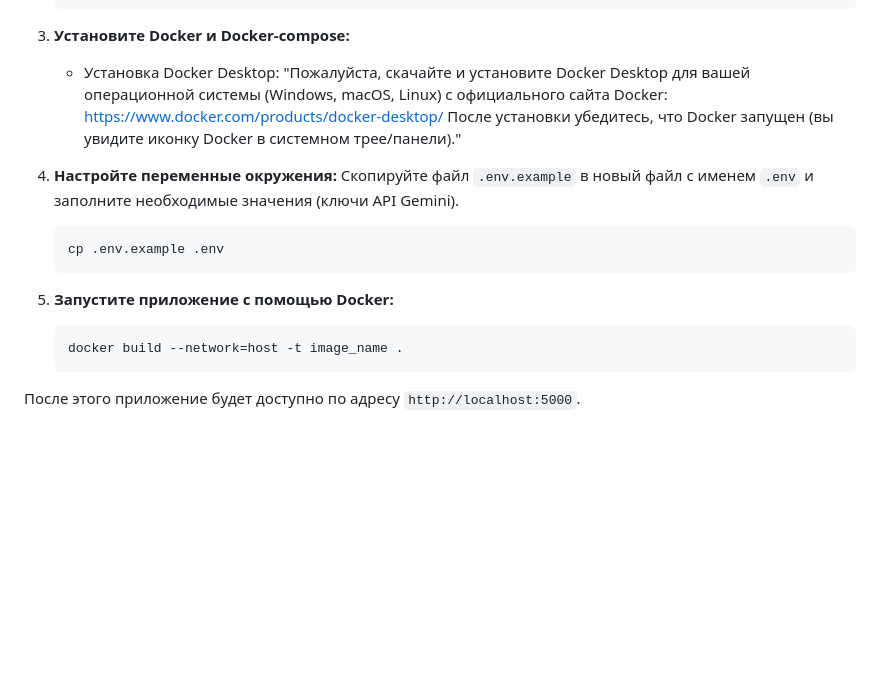
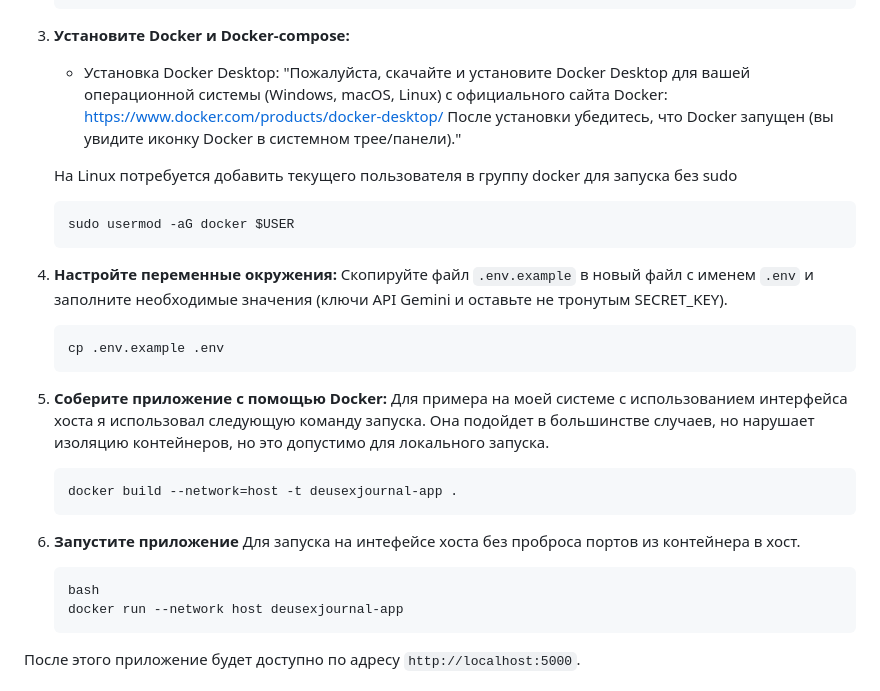
Before and after one commit to ta0ma0/DeusExJournal, a Markdown page: README.md, the part around the change. GitHub-like rendering; blank space fills up the shorter version.

````diff
--- a/README.md
+++ b/README.md
@@ -48,17 +48,29 @@
     "Пожалуйста, скачайте и установите Docker Desktop для вашей операционной системы (Windows, macOS, Linux) с официального сайта Docker: https://www.docker.com/products/docker-desktop/
     После установки убедитесь, что Docker запущен (вы увидите иконку Docker в системном трее/панели)."
 
+    На Linux потребуется добавить текущего пользователя в группу docker для запуска без sudo
+    ```
+    sudo usermod -aG docker $USER
+    ```
+
 4.  **Настройте переменные окружения:**
-    Скопируйте файл `.env.example` в новый файл с именем `.env` и заполните необходимые значения (ключи API Gemini).
+    Скопируйте файл `.env.example` в новый файл с именем `.env` и заполните необходимые значения (ключи API Gemini и оставьте не тронутым SECRET_KEY).
     ```bash
     cp .env.example .env
     ```
 
-5.  **Запустите приложение с помощью Docker:**
+5.  **Соберите приложение с помощью Docker:**
+    Для примера на моей системе с использованием интерфейса хоста я использовал следующую команду запуска. Она подойдет в большинстве случаев,
+    но нарушает изоляцию контейнеров, но это допустимо для локального запуска.
     ```bash
-    docker build --network=host -t image_name .
+    docker build --network=host -t deusexjournal-app .
     ```
-
+6. **Запустите приложение**
+    Для запуска на интефейсе хоста без проброса портов из контейнера в хост.
+    ```
+    bash
+    docker run --network host deusexjournal-app
+    ```
 
 После этого приложение будет доступно по адресу `http://localhost:5000`.
 
````
